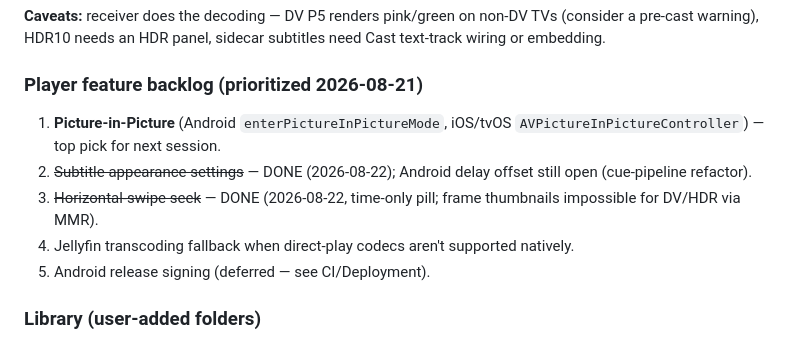
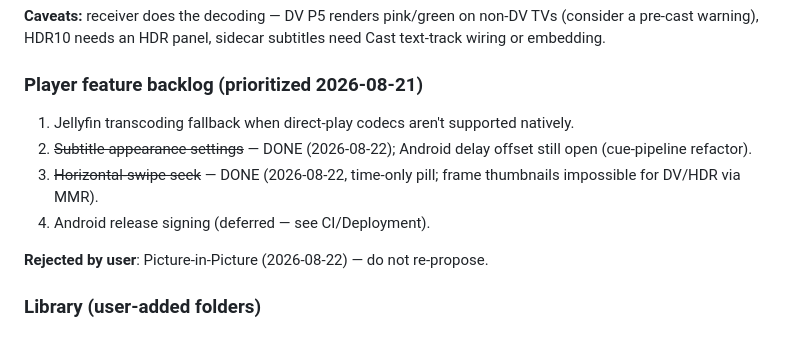
Before and after one commit to devxvoid/DreamPlayer, a Markdown page: AGENTS.md, the part around the change. Drawn GitHub-style.

Commit message:
docs(backlog): PiP rejected by user — removed, do not re-propose

```diff
--- a/AGENTS.md
+++ b/AGENTS.md
@@ -538,11 +538,12 @@ Cast videos so the **TV fetches and plays the file itself** (sender hands over a
 
 ### Player feature backlog (prioritized 2026-08-21)
 
-1. **Picture-in-Picture** (Android `enterPictureInPictureMode`, iOS/tvOS `AVPictureInPictureController`) — top pick for next session.
+1. Jellyfin transcoding fallback when direct-play codecs aren't supported natively.
 2. ~~Subtitle appearance settings~~ — DONE (2026-08-22); Android delay offset still open (cue-pipeline refactor).
 3. ~~Horizontal-swipe seek~~ — DONE (2026-08-22, time-only pill; frame thumbnails impossible for DV/HDR via MMR).
-4. Jellyfin transcoding fallback when direct-play codecs aren't supported natively.
-5. Android release signing (deferred — see CI/Deployment).
+4. Android release signing (deferred — see CI/Deployment).
+
+**Rejected by user**: Picture-in-Picture (2026-08-22) — do not re-propose.
 
 ### Library (user-added folders)
 
```
